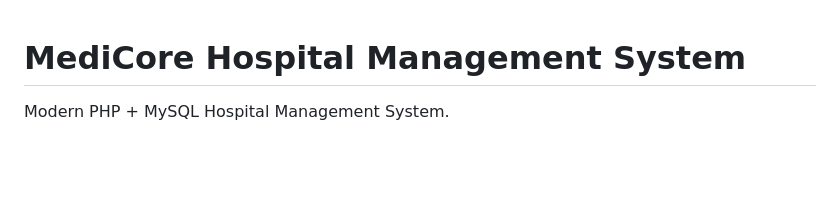
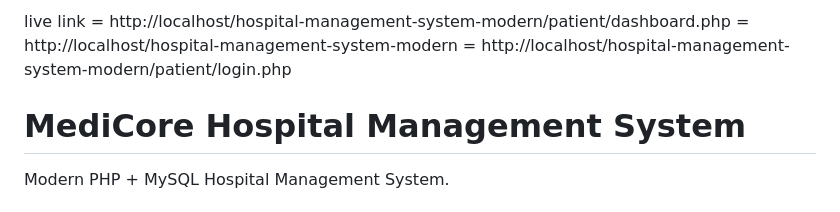
Before and after one commit to daxpatel20/clg-php-mysql-http-localhost-hospital, a Markdown page: README.md, the part around the change. Rendered like a GitHub page; blank space fills up the shorter version.

Commit message:
Update README with live links
Added live links for the hospital management system.

```diff
--- a/README.md
+++ b/README.md
@@ -1,3 +1,7 @@
+live link = http://localhost/hospital-management-system-modern/patient/dashboard.php
+          = http://localhost/hospital-management-system-modern
+          = http://localhost/hospital-management-system-modern/patient/login.php
+
 # MediCore Hospital Management System
 Modern PHP + MySQL Hospital Management System.
 
```
